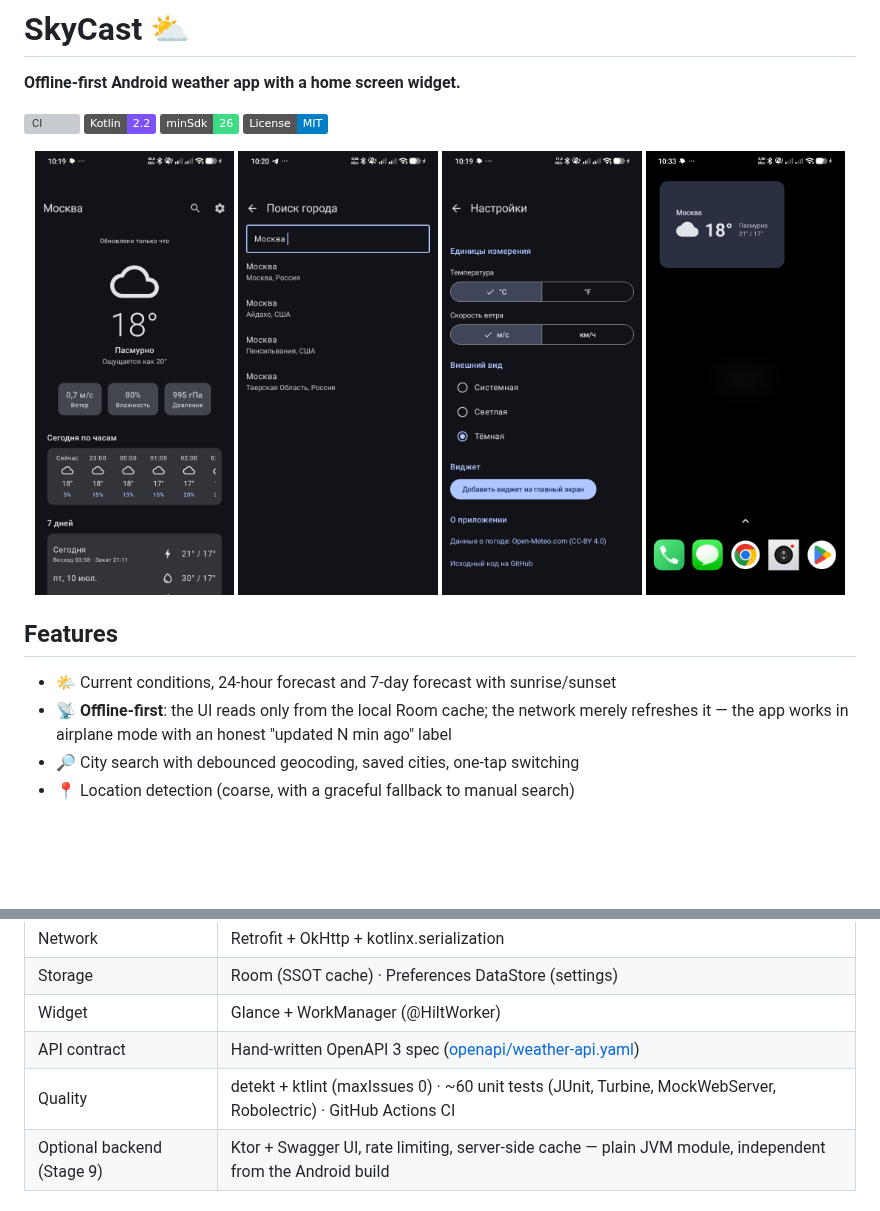
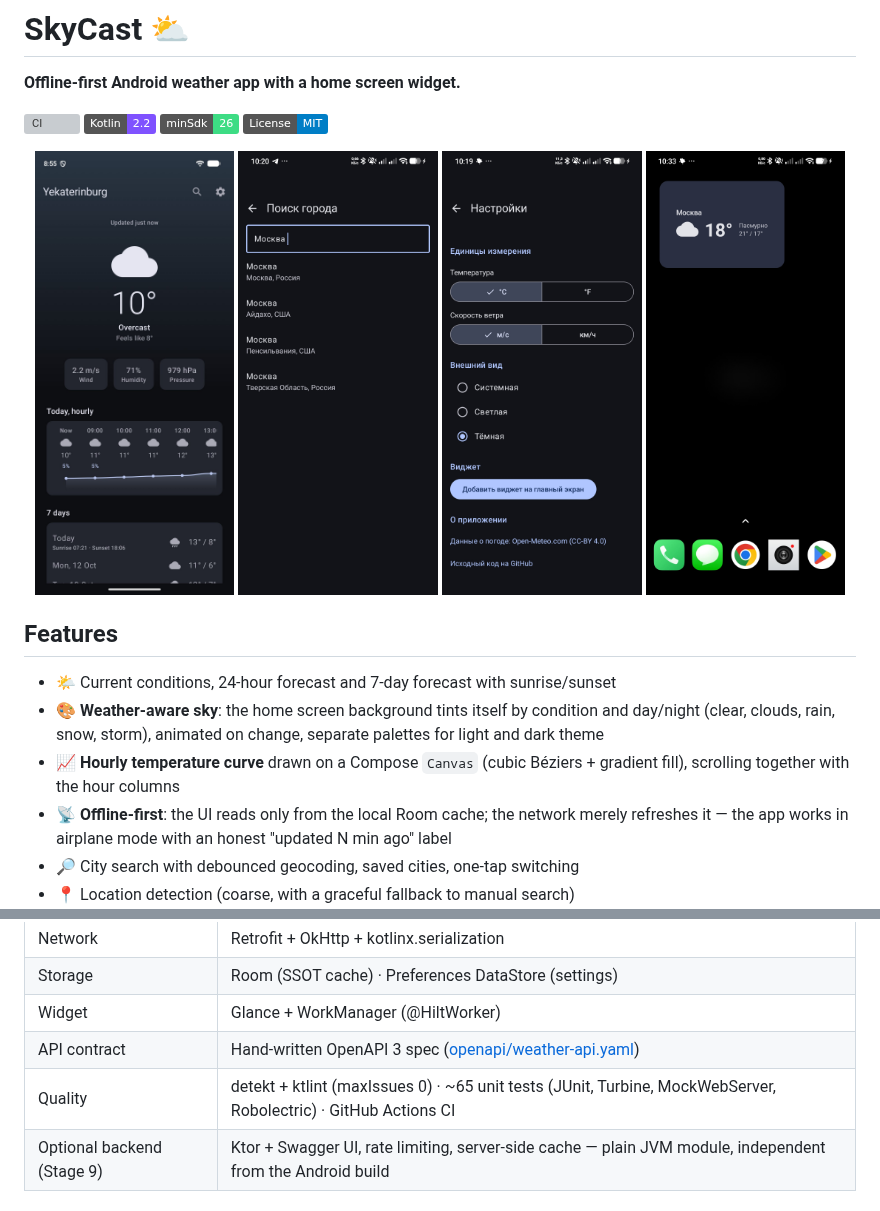
Before and after one commit to vihrea1337/skycast, a Markdown page: README.md, 2 parts joined by grey strips. Drawn GitHub-style; pictures changed too: docs/images/home-dark.jpg; badges without logos; blank space fills up the shorter version; grey boxes are pictures that could not be loaded.

Commit message:
chore: bump version to 1.1.0; README — sky backdrop and temperature curve, fresh dark screenshot

```diff
--- a/README.md
+++ b/README.md
@@ -17,6 +17,8 @@
 ## Features
 
 - 🌤 Current conditions, 24-hour forecast and 7-day forecast with sunrise/sunset
+- 🎨 **Weather-aware sky**: the home screen background tints itself by condition and day/night (clear, clouds, rain, snow, storm), animated on change, separate palettes for light and dark theme
+- 📈 **Hourly temperature curve** drawn on a Compose `Canvas` (cubic Béziers + gradient fill), scrolling together with the hour columns
 - 📡 **Offline-first**: the UI reads only from the local Room cache; the network merely refreshes it — the app works in airplane mode with an honest "updated N min ago" label
 - 🔎 City search with debounced geocoding, saved cities, one-tap switching
 - 📍 Location detection (coarse, with a graceful fallback to manual search)
@@ -38,7 +40,7 @@
 | Storage | Room (SSOT cache) · Preferences DataStore (settings) |
 | Widget | Glance + WorkManager (@HiltWorker) |
 | API contract | Hand-written OpenAPI 3 spec ([openapi/weather-api.yaml](openapi/weather-api.yaml)) |
-| Quality | detekt + ktlint (maxIssues 0) · ~60 unit tests (JUnit, Turbine, MockWebServer, Robolectric) · GitHub Actions CI |
+| Quality | detekt + ktlint (maxIssues 0) · ~65 unit tests (JUnit, Turbine, MockWebServer, Robolectric) · GitHub Actions CI |
 | Optional backend (Stage 9) | Ktor + Swagger UI, rate limiting, server-side cache — plain JVM module, independent from the Android build |
 
 ## Architecture
```
Also changed, not shown: 1 other file.
